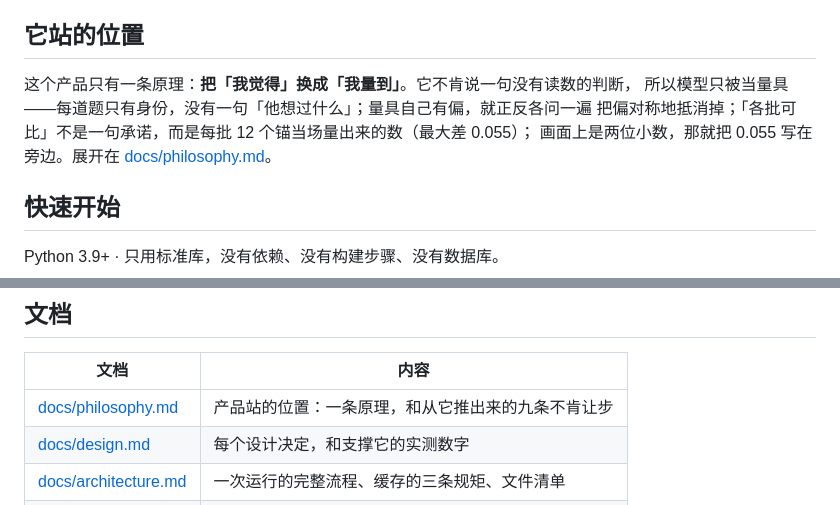
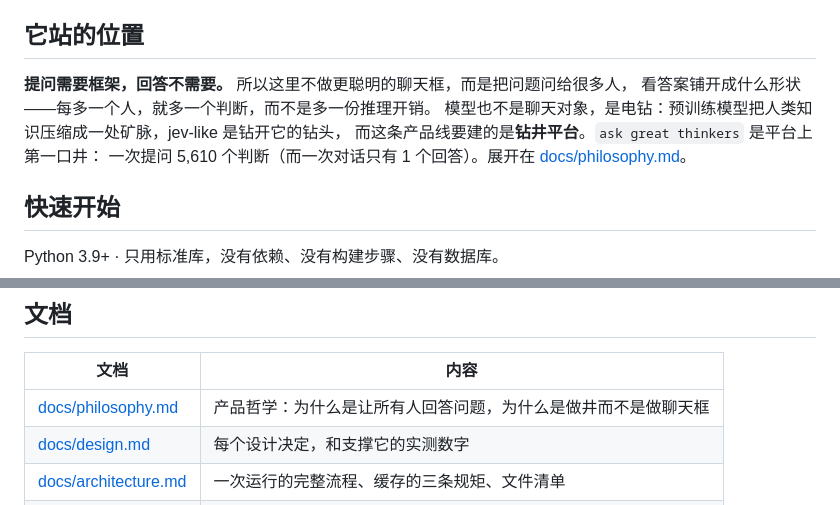
Before and after one commit to Ewen2015/should-i, a Markdown page: README.md, 2 parts joined by grey strips. Rendered like a GitHub page.

```diff
--- a/README.md
+++ b/README.md
@@ -17,10 +17,11 @@
 
 ## 它站的位置
 
-这个产品只有一条原理：**把「我觉得」换成「我量到」**。它不肯说一句没有读数的判断，
-所以模型只被当量具——每道题只有身份，没有一句「他想过什么」；量具自己有偏，就正反各问一遍
-把偏对称地抵消掉；「各批可比」不是一句承诺，而是每批 12 个锚当场量出来的数（最大差 0.055）；
-画面上是两位小数，那就把 0.055 写在旁边。展开在 [docs/philosophy.md](docs/philosophy.md)。
+**提问需要框架，回答不需要。** 所以这里不做更聪明的聊天框，而是把问题问给很多人，
+看答案铺开成什么形状——每多一个人，就多一个判断，而不是多一份推理开销。
+模型也不是聊天对象，是电钻：预训练模型把人类知识压缩成一处矿脉，jev-like 是钻开它的钻头，
+而这条产品线要建的是**钻井平台**。`ask great thinkers` 是平台上第一口井：
+一次提问 5,610 个判断（而一次对话只有 1 个回答）。展开在 [docs/philosophy.md](docs/philosophy.md)。
 
 ## 快速开始
 
@@ -117,7 +118,7 @@ python3 scripts/smoke_test.py "人类要成为一个星际文明吗？" --run
 
 | 文档 | 内容 |
 | --- | --- |
-| [docs/philosophy.md](docs/philosophy.md) | 产品站的位置：一条原理，和从它推出来的九条不肯让步 |
+| [docs/philosophy.md](docs/philosophy.md) | 产品哲学：为什么是让所有人回答问题，为什么是做井而不是做聊天框 |
 | [docs/design.md](docs/design.md) | 每个设计决定，和支撑它的实测数字 |
 | [docs/architecture.md](docs/architecture.md) | 一次运行的完整流程、缓存的三条规矩、文件清单 |
 | [docs/interface.md](docs/interface.md) | 页面：地图、时间轴、面板、视觉语言 |
```
Also changed, not shown: docs/philosophy.md (+79 -129 lines).
